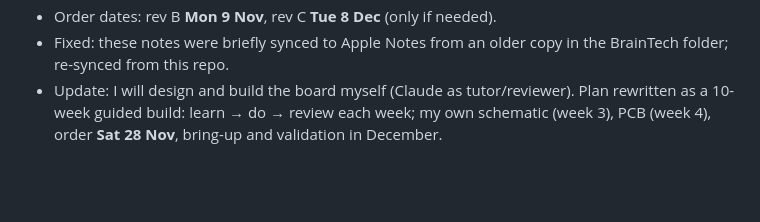
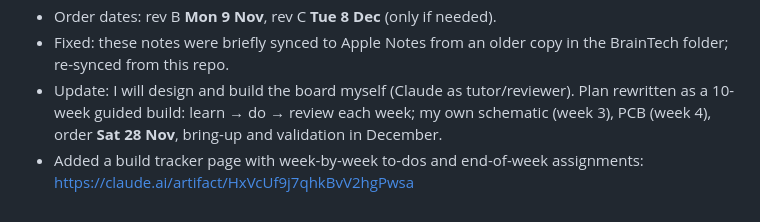
Before and after one commit to akshitagarwal123/openbci-cyton-validation, a Markdown page: notes/daily_log.md, the part around the change. Rendered like a GitHub page; blank space fills up the shorter version.

Commit message:
Link the build tracker
Co-Authored-By: Claude Opus 5.5 <noreply@anthropic.com>

```diff
--- a/notes/daily_log.md
+++ b/notes/daily_log.md
@@ -173,3 +173,4 @@ Short check-ins: what we did, what we learned, what's next. Newest first.
 - Order dates: rev B **Mon 9 Nov**, rev C **Tue 8 Dec** (only if needed).
 - Fixed: these notes were briefly synced to Apple Notes from an older copy in the BrainTech folder; re-synced from this repo.
 - Update: I will design and build the board myself (Claude as tutor/reviewer). Plan rewritten as a 10-week guided build: learn → do → review each week; my own schematic (week 3), PCB (week 4), order **Sat 28 Nov**, bring-up and validation in December.
+- Added a build tracker page with week-by-week to-dos and end-of-week assignments: https://claude.ai/artifact/HxVcUf9j7qhkBvV2hgPwsa
```
Also changed, not shown: notes/build_plan.md (+2 -0 lines).
